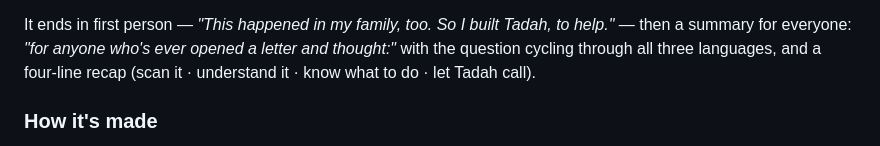
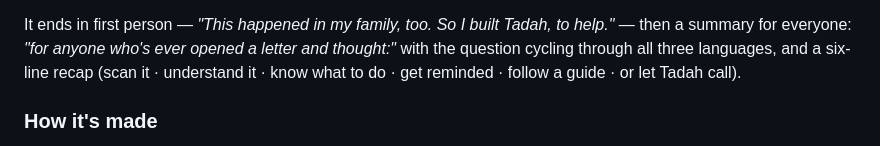
Before and after one commit to ruiqi-rachel-wang/Life_helper_app, a Markdown page: notes/shipaton_2026.md, the part around the change. Rendered like a GitHub page.

Commit message:
Notes: the recap is six lines now, not four

```diff
--- a/notes/shipaton_2026.md
+++ b/notes/shipaton_2026.md
@@ -142,8 +142,8 @@ calling — so the video covers reminders and guides, not just the phone call.
 It ends in first person — *"This happened in my family, too. So I built Tadah,
 to help."* — then a summary for everyone: *"for anyone who's ever opened a
 letter and thought:"* with the question cycling through all three languages,
-and a four-line recap (scan it · understand it · know what to do · let Tadah
-call).
+and a six-line recap (scan it · understand it · know what to do · get reminded ·
+follow a guide · or let Tadah call).
 
 ### How it's made
 
```
